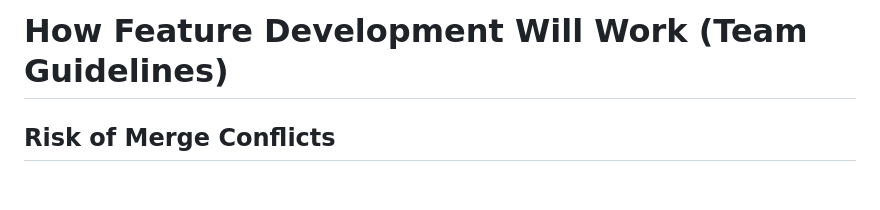
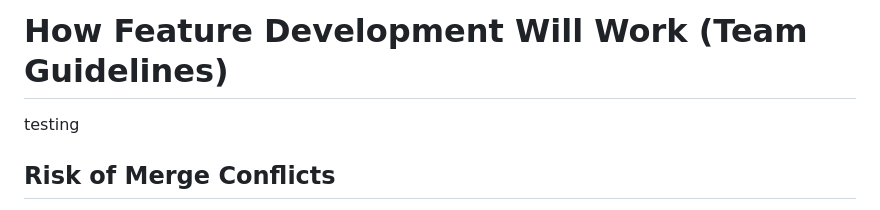
Before and after one commit to CapstoneNutritionTeam/nutritrack-capstone, a Markdown page: README.md, the part around the change. Drawn GitHub-style; blank space fills up the shorter version.

```diff
--- a/README.md
+++ b/README.md
@@ -1,5 +1,5 @@
 # How Feature Development Will Work (Team Guidelines)
-
+testing
 ## Risk of Merge Conflicts
 If two people edit the same file and commit around the same time, you risk merge conflicts — which can break our codebase or overwrite each other's work.
 
```
